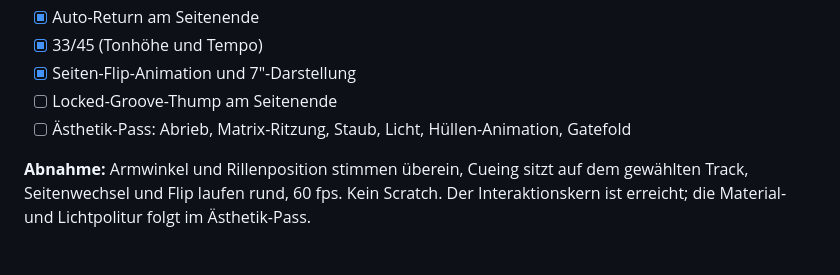
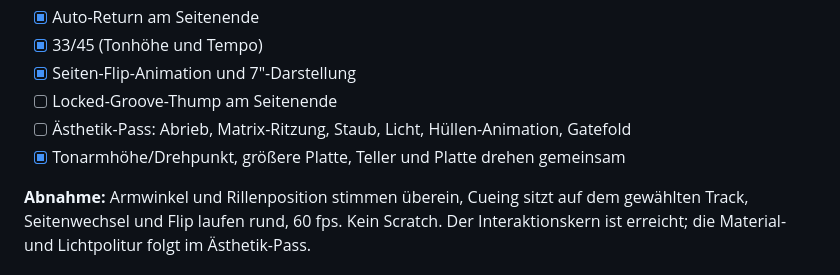
Before and after one commit to KyrionKS/longplay, a Markdown page: PLAN.md, the part around the change. Rendered like a GitHub page.

```diff
--- a/PLAN.md
+++ b/PLAN.md
@@ -382,6 +382,7 @@ auf die ersten beiden Ausgänge, weitere Kanäle bleiben still. Mono wird herunt
 - [x] Seiten-Flip-Animation und 7″-Darstellung
 - [ ] Locked-Groove-Thump am Seitenende
 - [ ] Ästhetik-Pass: Abrieb, Matrix-Ritzung, Staub, Licht, Hüllen-Animation, Gatefold
+- [x] Tonarmhöhe/Drehpunkt, größere Platte, Teller und Platte drehen gemeinsam
 
 **Abnahme:** Armwinkel und Rillenposition stimmen überein, Cueing sitzt auf dem
 gewählten Track, Seitenwechsel und Flip laufen rund, 60 fps. Kein Scratch.
```
Also changed, not shown: README.md (+1 -1 lines), docs/phase3.png, 3 other files.
